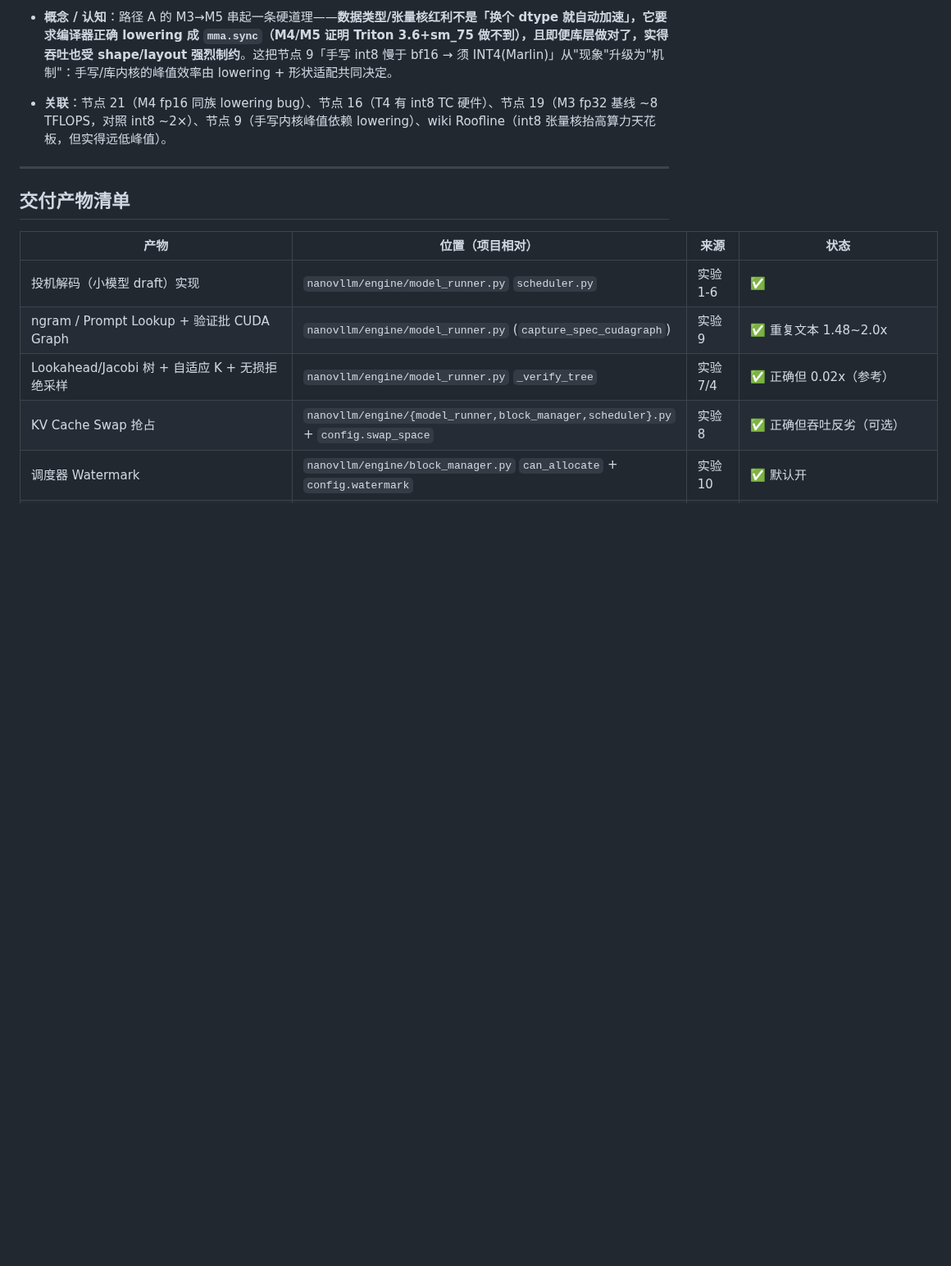
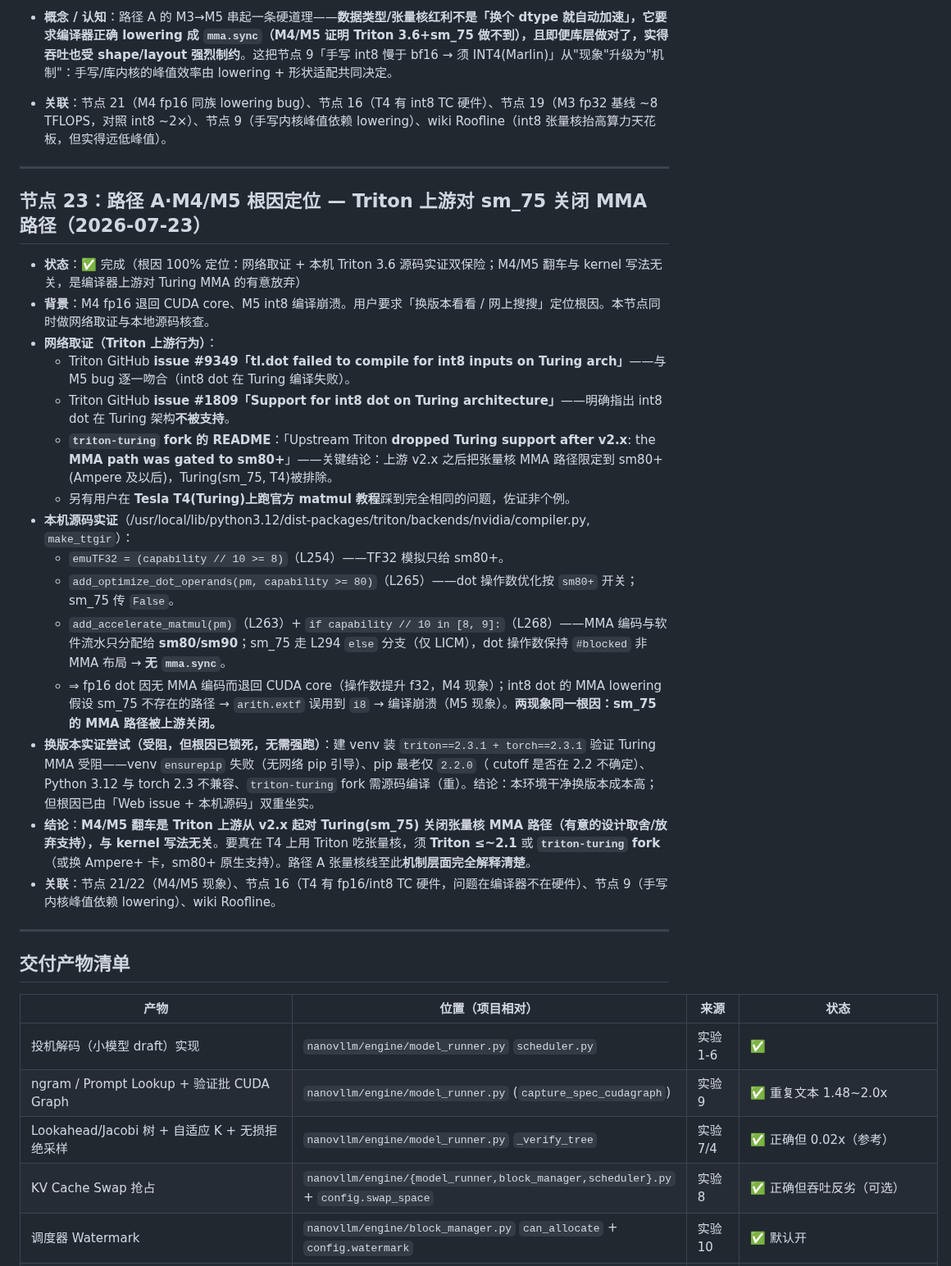
Before and after one commit to hypiasd/grounds, a Markdown page: project_logs/vllm-plus/runbook.md, the part around one of its changes. Shown at 82% size. Rendered like a GitHub page; blank space fills up the shorter version.

Commit message:
project vllm-plus: 节点 23 (M4/M5 根因定位: Triton 上游对 sm75 关闭 MMA 路径, 网络+源码实锤)

```diff
--- a/project_logs/vllm-plus/runbook.md
+++ b/project_logs/vllm-plus/runbook.md
@@ -477,6 +477,26 @@ publish: true
 
 ---
 
+## 节点 23：路径 A·M4/M5 根因定位 — Triton 上游对 sm_75 关闭 MMA 路径（2026-07-23）
+
+- **状态**：✅ 完成（根因 100% 定位：网络取证 + 本机 Triton 3.6 源码实证双保险；M4/M5 翻车与 kernel 写法无关，是编译器上游对 Turing MMA 的有意放弃）
+- **背景**：M4 fp16 退回 CUDA core、M5 int8 编译崩溃。用户要求「换版本看看 / 网上搜搜」定位根因。本节点同时做网络取证与本地源码核查。
+- **网络取证（Triton 上游行为）**：
+  - Triton GitHub **issue #9349「tl.dot failed to compile for int8 inputs on Turing arch」**——与 M5 bug 逐一吻合（int8 dot 在 Turing 编译失败）。
+  - Triton GitHub **issue #1809「Support for int8 dot on Turing architecture」**——明确指出 int8 dot 在 Turing 架构**不被支持**。
+  - **`triton-turing` fork 的 README**：「Upstream Triton **dropped Turing support after v2.x**: the **MMA path was gated to sm80+**」——关键结论：上游 v2.x 之后把张量核 MMA 路径限定到 sm80+(Ampere 及以后)，Turing(sm_75, T4)被排除。
+  - 另有用户在 **Tesla T4(Turing)上跑官方 matmul 教程**踩到完全相同的问题，佐证非个例。
+- **本机源码实证**（/usr/local/lib/python3.12/dist-packages/triton/backends/nvidia/compiler.py, `make_ttgir`）：
+  - `emuTF32 = (capability // 10 >= 8)`（L254）——TF32 模拟只给 sm80+。
+  - `add_optimize_dot_operands(pm, capability >= 80)`（L265）——dot 操作数优化按 `sm80+` 开关；sm_75 传 `False`。
+  - `add_accelerate_matmul(pm)`（L263）+ `if capability // 10 in [8, 9]:`（L268）——MMA 编码与软件流水只分配给 **sm80/sm90**；sm_75 走 L294 `else` 分支（仅 LICM），dot 操作数保持 `#blocked` 非 MMA 布局 → **无 `mma.sync`**。
+  - ⇒ fp16 dot 因无 MMA 编码而退回 CUDA core（操作数提升 f32，M4 现象）；int8 dot 的 MMA lowering 假设 sm_75 不存在的路径 → `arith.extf` 误用到 `i8` → 编译崩溃（M5 现象）。**两现象同一根因：sm_75 的 MMA 路径被上游关闭。**
+- **换版本实证尝试（受阻，但根因已锁死，无需强跑）**：建 venv 装 `triton==2.3.1 + torch==2.3.1` 验证 Turing MMA 受阻——venv `ensurepip` 失败（无网络 pip 引导）、pip 最老仅 `2.2.0`（ cutoff 是否在 2.2 不确定）、Python 3.12 与 torch 2.3 不兼容、`triton-turing` fork 需源码编译（重）。结论：本环境干净换版本成本高；但根因已由「Web issue + 本机源码」双重坐实。
+- **结论**：**M4/M5 翻车是 Triton 上游从 v2.x 起对 Turing(sm_75) 关闭张量核 MMA 路径（有意的设计取舍/放弃支持），与 kernel 写法无关**。要真在 T4 上用 Triton 吃张量核，须 **Triton ≤~2.1** 或 **`triton-turing` fork**（或换 Ampere+ 卡，sm80+ 原生支持）。路径 A 张量核线至此**机制层面完全解释清楚**。
+- **关联**：节点 21/22（M4/M5 现象）、节点 16（T4 有 fp16/int8 TC 硬件，问题在编译器不在硬件）、节点 9（手写内核峰值依赖 lowering）、wiki Roofline。
+
+---
+
 ## 交付产物清单
 
 | 产物 | 位置（项目相对） | 来源 | 状态 |
```
Also changed, not shown: other parts of project_logs/vllm-plus/runbook.md (+1 -1 lines).
